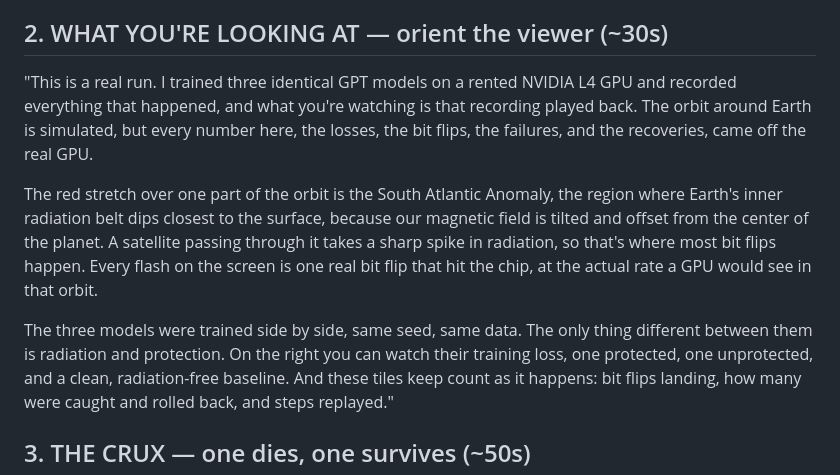
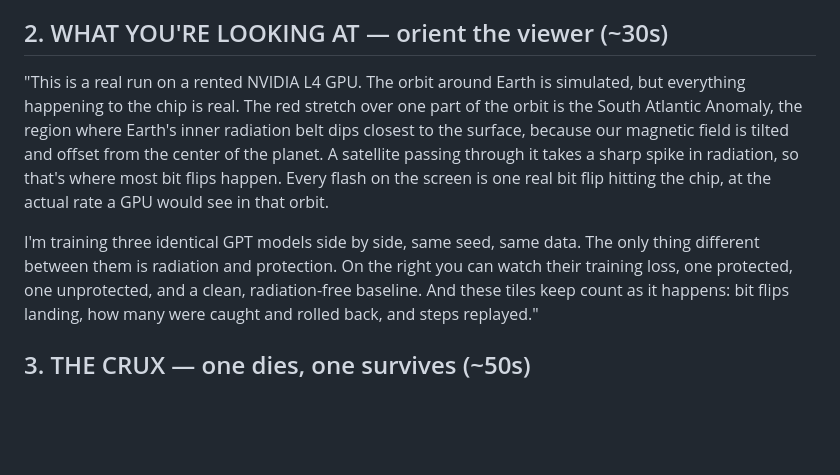
Before and after one commit to Programmer7129/orbital-runtime, a Markdown page: docs/strategy/demo-video-script.md, the part around the change. GitHub-like rendering; blank space fills up the shorter version.

Commit message:
demo script: revert to present-tense narration, keep L4 provenance + orbit-simulated distinction

```diff
--- a/docs/strategy/demo-video-script.md
+++ b/docs/strategy/demo-video-script.md
@@ -26,19 +26,16 @@ orbit? That's what Steadstar does. Let me show you."
 
 ## 2. WHAT YOU'RE LOOKING AT — orient the viewer (~30s)
 
-"This is a real run. I trained three identical GPT models on a rented NVIDIA L4 GPU and
-recorded everything that happened, and what you're watching is that recording played back.
-The orbit around Earth is simulated, but every number here, the losses, the bit flips, the
-failures, and the recoveries, came off the real GPU.
+"This is a real run on a rented NVIDIA L4 GPU. The orbit around Earth is simulated, but
+everything happening to the chip is real. The red stretch over one part of the orbit is the
+South Atlantic Anomaly, the region where Earth's inner radiation belt dips closest to the
+surface, because our magnetic field is tilted and offset from the center of the planet. A
+satellite passing through it takes a sharp spike in radiation, so that's where most bit
+flips happen. Every flash on the screen is one real bit flip hitting the chip, at the
+actual rate a GPU would see in that orbit.
 
-The red stretch over one part of the orbit is the South Atlantic Anomaly, the region where
-Earth's inner radiation belt dips closest to the surface, because our magnetic field is
-tilted and offset from the center of the planet. A satellite passing through it takes a
-sharp spike in radiation, so that's where most bit flips happen. Every flash on the screen
-is one real bit flip that hit the chip, at the actual rate a GPU would see in that orbit.
-
-The three models were trained side by side, same seed, same data. The only thing different
-between them is radiation and protection. On the right
+I'm training three identical GPT models side by side, same seed, same data. The only thing
+different between them is radiation and protection. On the right
 you can watch their training loss, one protected, one unprotected, and a clean,
 radiation-free baseline. And these tiles keep count as it happens: bit flips landing, how
 many were caught and rolled back, and steps replayed."
```
